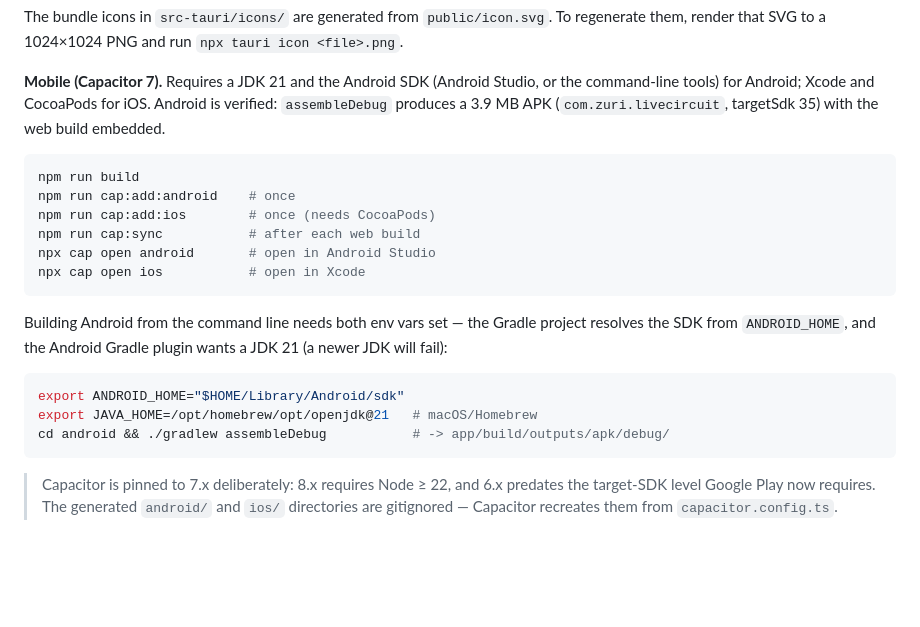
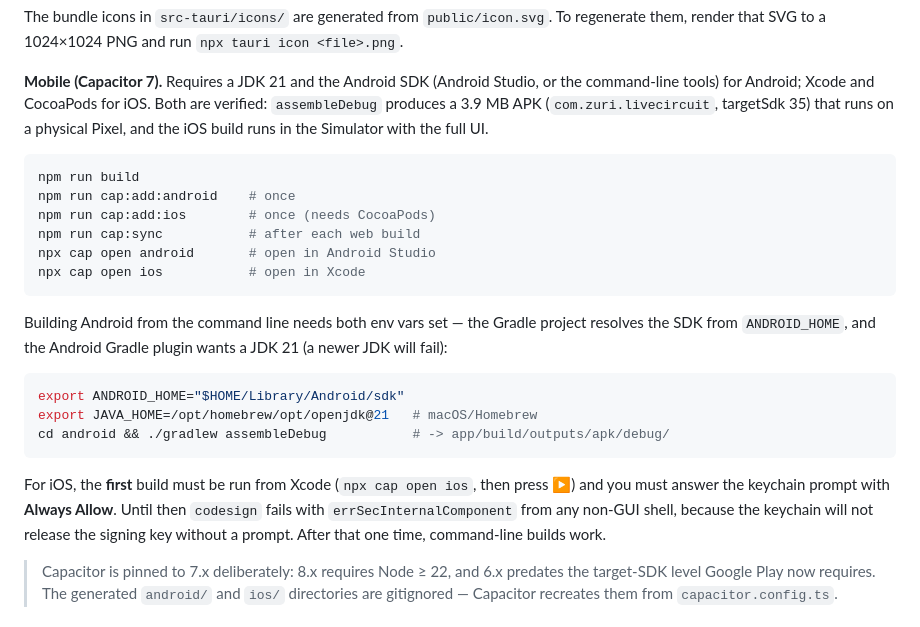
Before and after one commit to ianaaya11/volta, a Markdown page: README.md, the part around the change. Rendered like a GitHub page; blank space fills up the shorter version.

````diff
--- a/README.md
+++ b/README.md
@@ -78,8 +78,9 @@ regenerate them, render that SVG to a 1024×1024 PNG and run
 
 **Mobile (Capacitor 7).** Requires a JDK 21 and the Android SDK (Android
 Studio, or the command-line tools) for Android; Xcode and CocoaPods for iOS.
-Android is verified: `assembleDebug` produces a 3.9 MB APK
-(`com.zuri.livecircuit`, targetSdk 35) with the web build embedded.
+Both are verified: `assembleDebug` produces a 3.9 MB APK
+(`com.zuri.livecircuit`, targetSdk 35) that runs on a physical Pixel, and the
+iOS build runs in the Simulator with the full UI.
 
 ```bash
 npm run build
@@ -99,6 +100,12 @@ export ANDROID_HOME="$HOME/Library/Android/sdk"
 export JAVA_HOME=/opt/homebrew/opt/openjdk@21   # macOS/Homebrew
 cd android && ./gradlew assembleDebug           # -> app/build/outputs/apk/debug/
 ```
+
+For iOS, the **first** build must be run from Xcode (`npx cap open ios`, then
+press ▶) and you must answer the keychain prompt with **Always Allow**. Until
+then `codesign` fails with `errSecInternalComponent` from any non-GUI shell,
+because the keychain will not release the signing key without a prompt. After
+that one time, command-line builds work.
 
 > Capacitor is pinned to 7.x deliberately: 8.x requires Node ≥ 22, and 6.x
 > predates the target-SDK level Google Play now requires. The generated
````
Also changed, not shown: BUILD-PLAN.md (+28 -6 lines).
